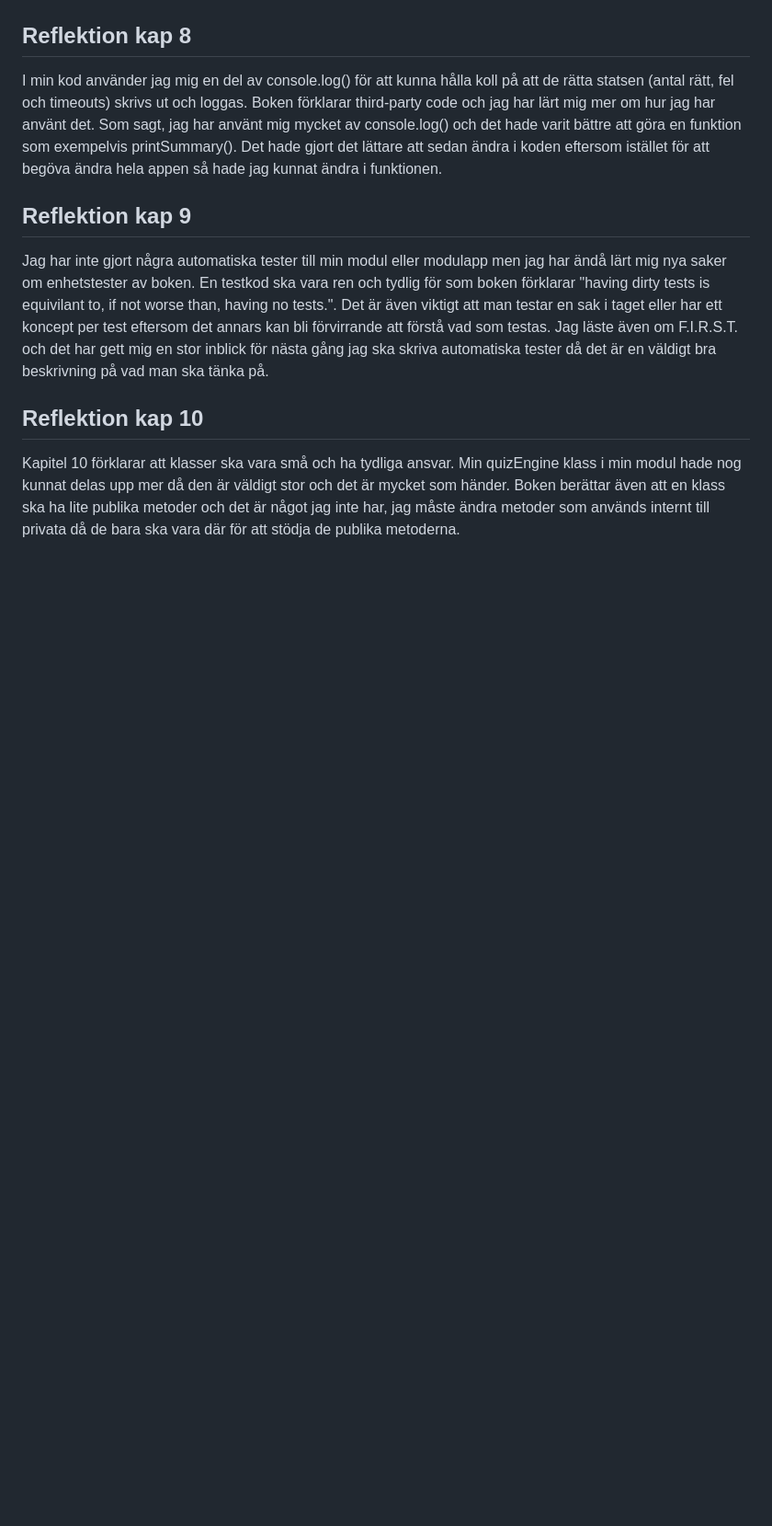
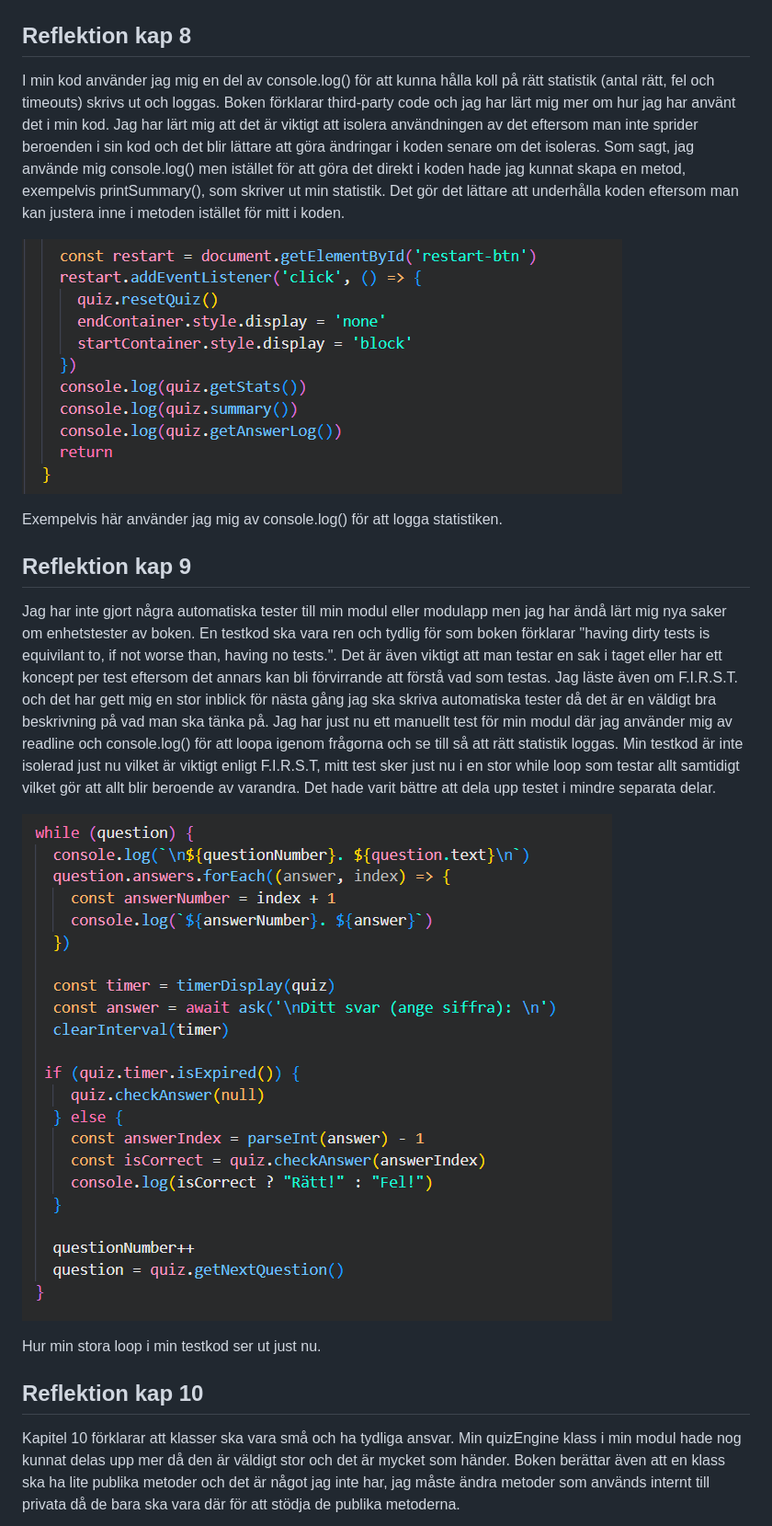
Before and after one commit to NicoleAhgren/Modul-app2, a Markdown page: Docs/Reflektion.md, the part around the change printed below. Shown: that part at 92% size. GitHub-like rendering; pictures changed too: Docs/Images/image-6.png (added), Docs/Images/image-9.png (added); blank space fills up the shorter version.

Commit message:
utökning av reflektion

```diff
--- a/Docs/Reflektion.md
+++ b/Docs/Reflektion.md
@@ -39,11 +41,20 @@ Kapitel 7 av boken lärde mig att det är bra att starta koden med try/catch, ä
 
 ## Reflektion kap 8
 
-I min kod använder jag mig en del av console.log() för att kunna hålla koll på att de rätta statsen (antal rätt, fel och timeouts) skrivs ut och loggas. Boken förklarar third-party code och jag har lärt mig mer om hur jag har använt det. Som sagt, jag har använt mig mycket av console.log() och det hade varit bättre att göra en funktion som exempelvis printSummary(). Det hade gjort det lättare att sedan ändra i koden eftersom istället för att begöva ändra hela appen så hade jag kunnat ändra i funktionen.
+I min kod använder jag mig en del av console.log() för att kunna hålla koll på rätt statistik (antal rätt, fel och timeouts) skrivs ut och loggas. Boken förklarar third-party code och jag har lärt mig mer om hur jag har använt det i min kod. Jag har lärt mig att det är viktigt att isolera användningen av det eftersom man inte sprider beroenden i sin kod och det blir lättare att göra ändringar i koden senare om det isoleras.
+Som sagt, jag använde mig console.log() men istället för att göra det direkt i koden hade jag kunnat skapa en metod, exempelvis printSummary(), som skriver ut min statistik. Det gör det lättare att underhålla koden eftersom man kan justera inne i metoden istället för mitt i koden.
+
+![Bild på kod](Images/image-6.png)
+
+Exempelvis här använder jag mig av console.log() för att logga statistiken.
 
 ## Reflektion kap 9
 
-Jag har inte gjort några automatiska tester till min modul eller modulapp men jag har ändå lärt mig nya saker om enhetstester av boken. En testkod ska vara ren och tydlig för som boken förklarar "having dirty tests is equivilant to, if not worse than, having no tests.". Det är även viktigt att man testar en sak i taget eller har ett koncept per test eftersom det annars kan bli förvirrande att förstå vad som testas. Jag läste även om F.I.R.S.T. och det har gett mig en stor inblick för nästa gång jag ska skriva automatiska tester då det är en väldigt bra beskrivning på vad man ska tänka på.
+Jag har inte gjort några automatiska tester till min modul eller modulapp men jag har ändå lärt mig nya saker om enhetstester av boken. En testkod ska vara ren och tydlig för som boken förklarar "having dirty tests is equivilant to, if not worse than, having no tests.". Det är även viktigt att man testar en sak i taget eller har ett koncept per test eftersom det annars kan bli förvirrande att förstå vad som testas. Jag läste även om F.I.R.S.T. och det har gett mig en stor inblick för nästa gång jag ska skriva automatiska tester då det är en väldigt bra beskrivning på vad man ska tänka på. Jag har just nu ett manuellt test för min modul där jag använder mig av readline och console.log() för att loopa igenom frågorna och se till så att rätt statistik loggas. Min testkod är inte isolerad just nu vilket är viktigt enligt F.I.R.S.T, mitt test sker just nu i en stor while loop som testar allt samtidigt vilket gör att allt blir beroende av varandra. Det hade varit bättre att dela upp testet i mindre separata delar.
+
+![Bild på kod](Images/image-9.png)
+
+Hur min stora loop i min testkod ser ut just nu.
 
 ## Reflektion kap 10
 
```
Also changed, not shown: other parts of Docs/Reflektion.md (+13 -0 lines), Docs/Images/image-7.png (added), Docs/Images/image-8.png (added), 1 other file.
